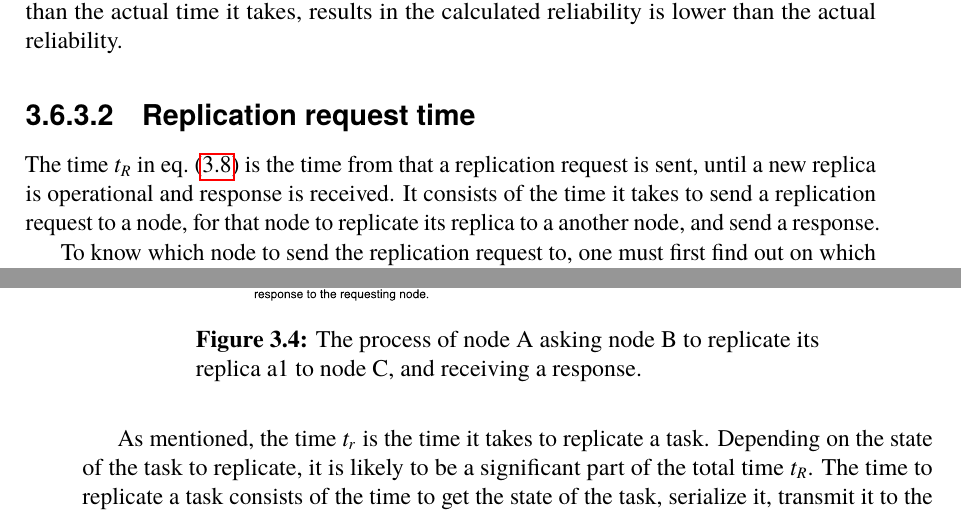
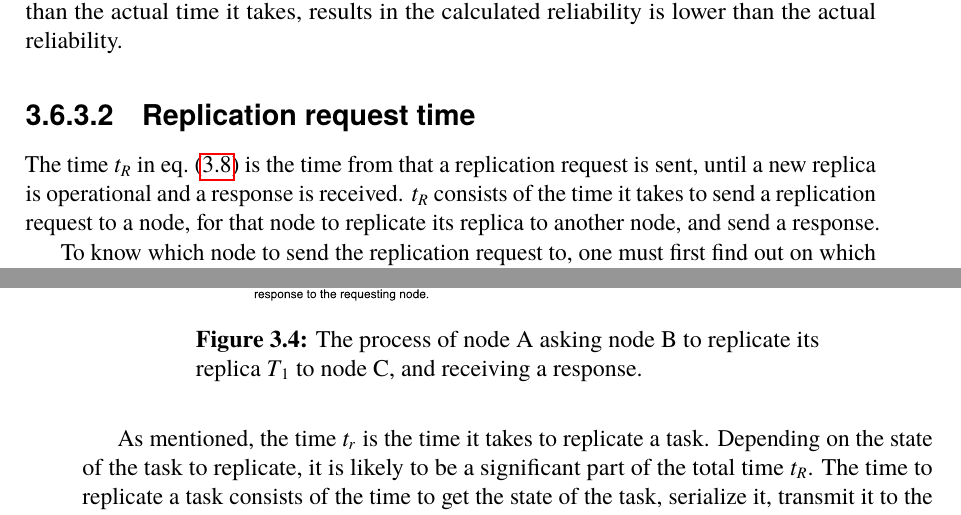
Before and after one commit to PStahl/master_thesis, a LaTeX thesis (report.tex): two parts of pages 34 and 35 of 85, joined at a grey line, cut so that both start at the same text. Compiled offline with pdfLaTeX.

Commit message:
update replication requ time

```diff
--- a/report.tex
+++ b/report.tex
@@ -734,7 +734,7 @@ In~\cref{eq:rep_time}, $t_d$ is set to the upper bound of $t_{timeout}$. This is
 
 
 \subsubsection{Replication request time} \label{sec:replication_time}
-The time $t_R$ in~\cref{eq:rep_time} is the time from that a replication request is sent, until a new replica is operational and response is received. It consists of the time it takes to send a replication request to a node, for that node to replicate its replica to a another node, and send a response.
+The time $t_R$ in~\cref{eq:rep_time} is the time from that a replication request is sent, until a new replica is operational and a response is received. $t_R$ consists of the time it takes to send a replication request to a node, for that node to replicate its replica to another node, and send a response.
 
 To know which node to send the replication request to, one must first find out on which nodes current replicas are running. Thereafter, since the reliability is dependent on which nodes the replicas are running on, not solely on the number of replicas, one must also find a node which has no replica already and include this in the request. Then, a replication request is sent, a new replica is created, and a response is received. The time $t_R$ can be expressed as in~\cref{eq:replication_request_time}.
 
@@ -748,7 +748,7 @@ Where $t_{query\ storage}$ is the time it takes to find out which nodes currentl
 \begin{figure}[!hbt]
 \centering
 \includegraphics[scale=0.5]{images/replication_request.pdf}
-\caption{The process of node A asking node B to replicate its replica a1 to node C, and receiving a response.}\label{fig:replication_request}
+\caption{The process of node A asking node B to replicate its replica $T_{1}$ to node C, and receiving a response.}\label{fig:replication_request}
 \end{figure}
 
 As mentioned, the time $t_r$ is the time it takes to replicate a task. Depending on the state of the task to replicate, it is likely to be a significant part of the total time $t_R$. The time to replicate a task consists of the time to get the state of the task, serialize it, transmit it to the other node, de-serialize it, and create a new identical replica using that state, and send the response.
```
Also changed, not shown: report.tex (2 more changed lines).
